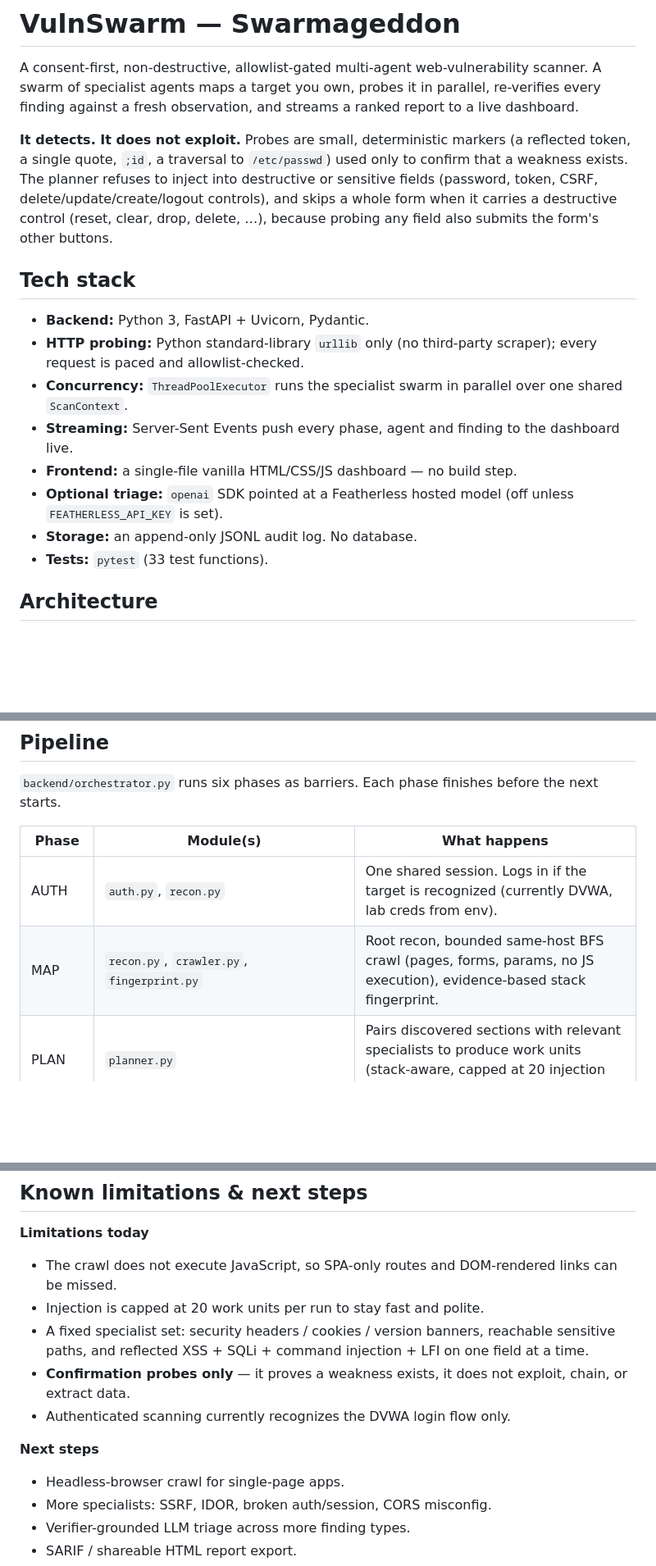
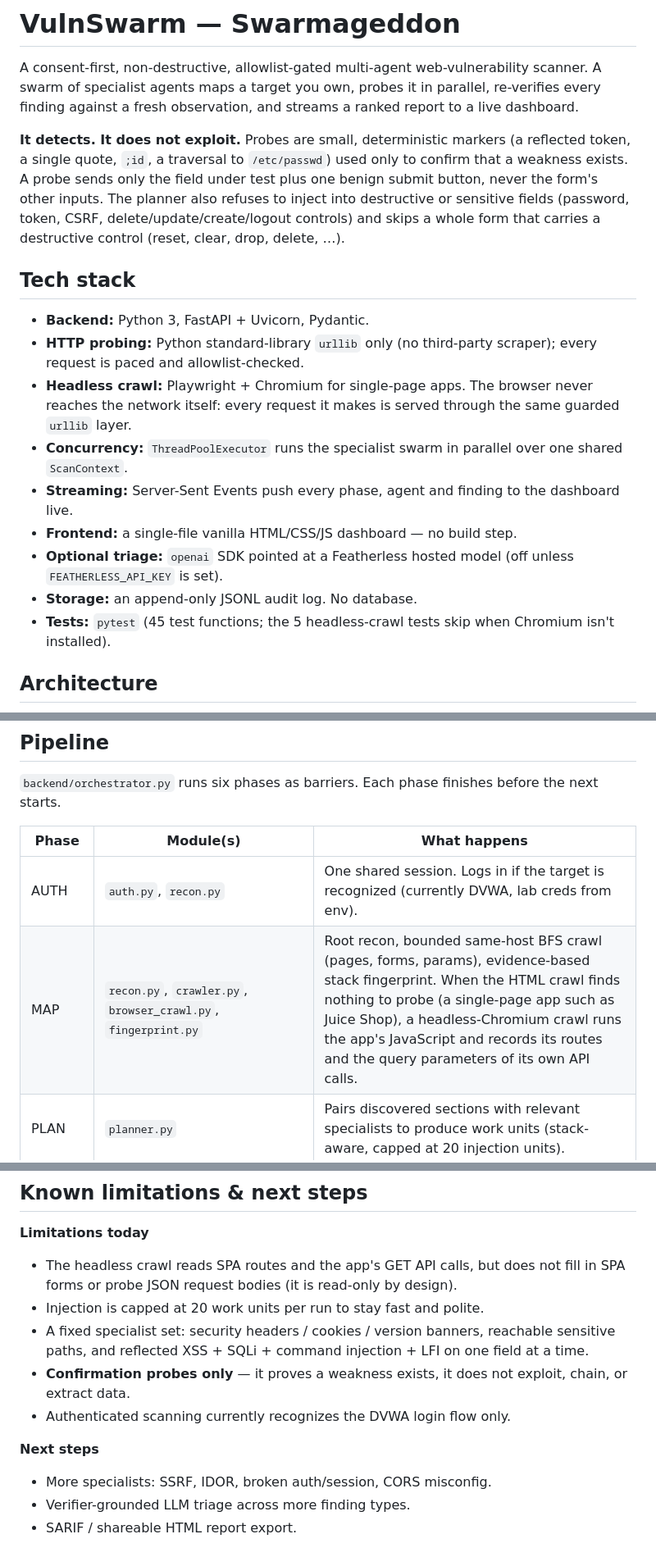
Before and after one commit to andrewcar/AITX-ANTLER-Hackathon, a Markdown page: README.md, 3 parts joined by grey strips. Shown at 82% size. Drawn GitHub-style; blank space fills up the shorter version.

```diff
--- a/README.md
+++ b/README.md
@@ -2,18 +2,19 @@
 
 A consent-first, non-destructive, allowlist-gated multi-agent web-vulnerability scanner. A swarm of specialist agents maps a target you own, probes it in parallel, re-verifies every finding against a fresh observation, and streams a ranked report to a live dashboard.
 
-**It detects. It does not exploit.** Probes are small, deterministic markers (a reflected token, a single quote, `;id`, a traversal to `/etc/passwd`) used only to confirm that a weakness exists. The planner refuses to inject into destructive or sensitive fields (password, token, CSRF, delete/update/create/logout controls), and skips a whole form when it carries a destructive control (reset, clear, drop, delete, …), because probing any field also submits the form's other buttons.
+**It detects. It does not exploit.** Probes are small, deterministic markers (a reflected token, a single quote, `;id`, a traversal to `/etc/passwd`) used only to confirm that a weakness exists. A probe sends only the field under test plus one benign submit button, never the form's other inputs. The planner also refuses to inject into destructive or sensitive fields (password, token, CSRF, delete/update/create/logout controls) and skips a whole form that carries a destructive control (reset, clear, drop, delete, …).
 
 ## Tech stack
 
 - **Backend:** Python 3, FastAPI + Uvicorn, Pydantic.
 - **HTTP probing:** Python standard-library `urllib` only (no third-party scraper); every request is paced and allowlist-checked.
+- **Headless crawl:** Playwright + Chromium for single-page apps. The browser never reaches the network itself: every request it makes is served through the same guarded `urllib` layer.
 - **Concurrency:** `ThreadPoolExecutor` runs the specialist swarm in parallel over one shared `ScanContext`.
 - **Streaming:** Server-Sent Events push every phase, agent and finding to the dashboard live.
 - **Frontend:** a single-file vanilla HTML/CSS/JS dashboard — no build step.
 - **Optional triage:** `openai` SDK pointed at a Featherless hosted model (off unless `FEATHERLESS_API_KEY` is set).
 - **Storage:** an append-only JSONL audit log. No database.
-- **Tests:** `pytest` (33 test functions).
+- **Tests:** `pytest` (45 test functions; the 5 headless-crawl tests skip when Chromium isn't installed).
 
 ## Architecture
 
@@ -41,7 +42,7 @@ flowchart LR
 | Phase  | Module(s) | What happens |
 |--------|-----------|--------------|
 | AUTH   | `auth.py`, `recon.py` | One shared session. Logs in if the target is recognized (currently DVWA, lab creds from env). |
-| MAP    | `recon.py`, `crawler.py`, `fingerprint.py` | Root recon, bounded same-host BFS crawl (pages, forms, params, no JS execution), evidence-based stack fingerprint. |
+| MAP    | `recon.py`, `crawler.py`, `browser_crawl.py`, `fingerprint.py` | Root recon, bounded same-host BFS crawl (pages, forms, params), evidence-based stack fingerprint. When the HTML crawl finds nothing to probe (a single-page app such as Juice Shop), a headless-Chromium crawl runs the app's JavaScript and records its routes and the query parameters of its own API calls. |
 | PLAN   | `planner.py` | Pairs discovered sections with relevant specialists to produce work units (stack-aware, capped at 20 injection units). |
 | SWARM  | `agents/config_headers.py`, `agents/exposed_paths.py`, `agents/injection.py` | Units run in parallel (thread pool, `MAX_WORKERS = 8`), all writing to one shared `ScanContext`. |
 | VERIFY | `verifier.py` | Re-checks each finding on a fresh request: `confirmed`, `rejected`, or `unverified` (left for a human). |
@@ -118,14 +120,13 @@ Swarmageddon uses **no external datasets**. Its only inputs are the live HTTP re
 ## Known limitations & next steps
 
 **Limitations today**
-- The crawl does not execute JavaScript, so SPA-only routes and DOM-rendered links can be missed.
+- The headless crawl reads SPA routes and the app's GET API calls, but does not fill in SPA forms or probe JSON request bodies (it is read-only by design).
 - Injection is capped at 20 work units per run to stay fast and polite.
 - A fixed specialist set: security headers / cookies / version banners, reachable sensitive paths, and reflected XSS + SQLi + command injection + LFI on one field at a time.
 - **Confirmation probes only** — it proves a weakness exists, it does not exploit, chain, or extract data.
 - Authenticated scanning currently recognizes the DVWA login flow only.
 
 **Next steps**
-- Headless-browser crawl for single-page apps.
 - More specialists: SSRF, IDOR, broken auth/session, CORS misconfig.
 - Verifier-grounded LLM triage across more finding types.
 - SARIF / shareable HTML report export.
```
Also changed, not shown: other parts of README.md (+2 -1 lines), docs/DEMO_RUNBOOK.md (+8 -7 lines).
